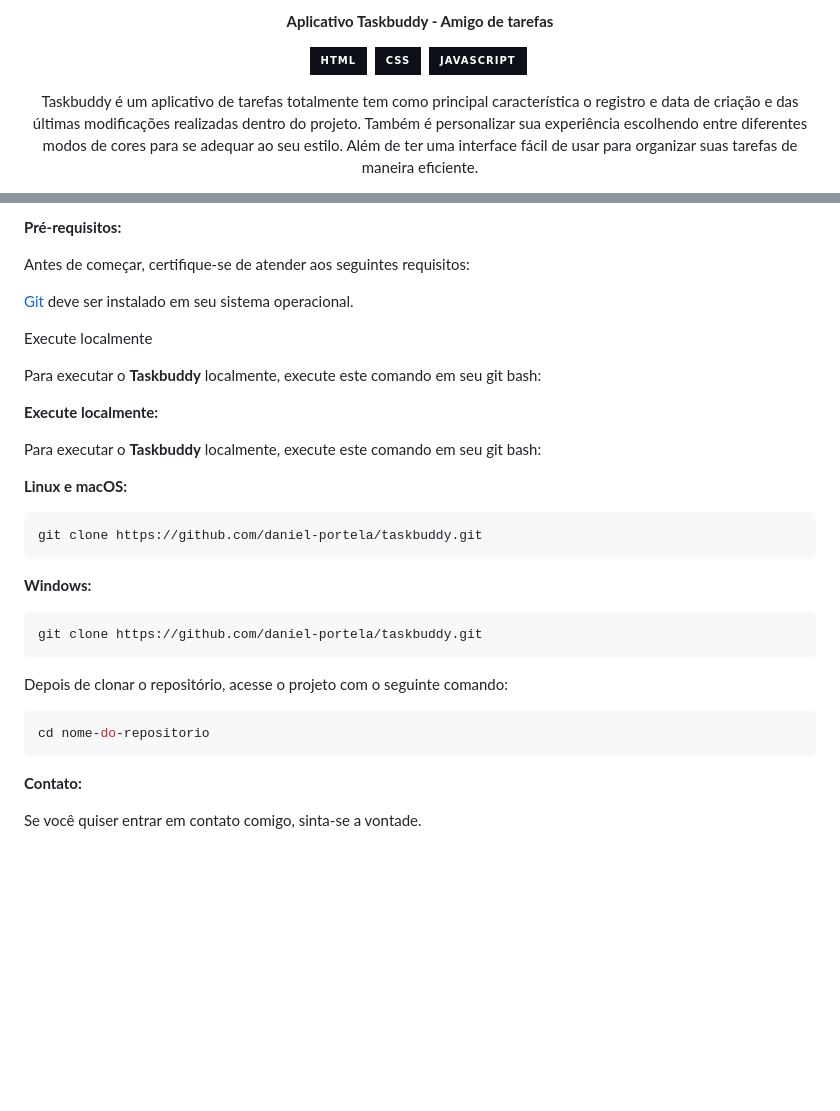
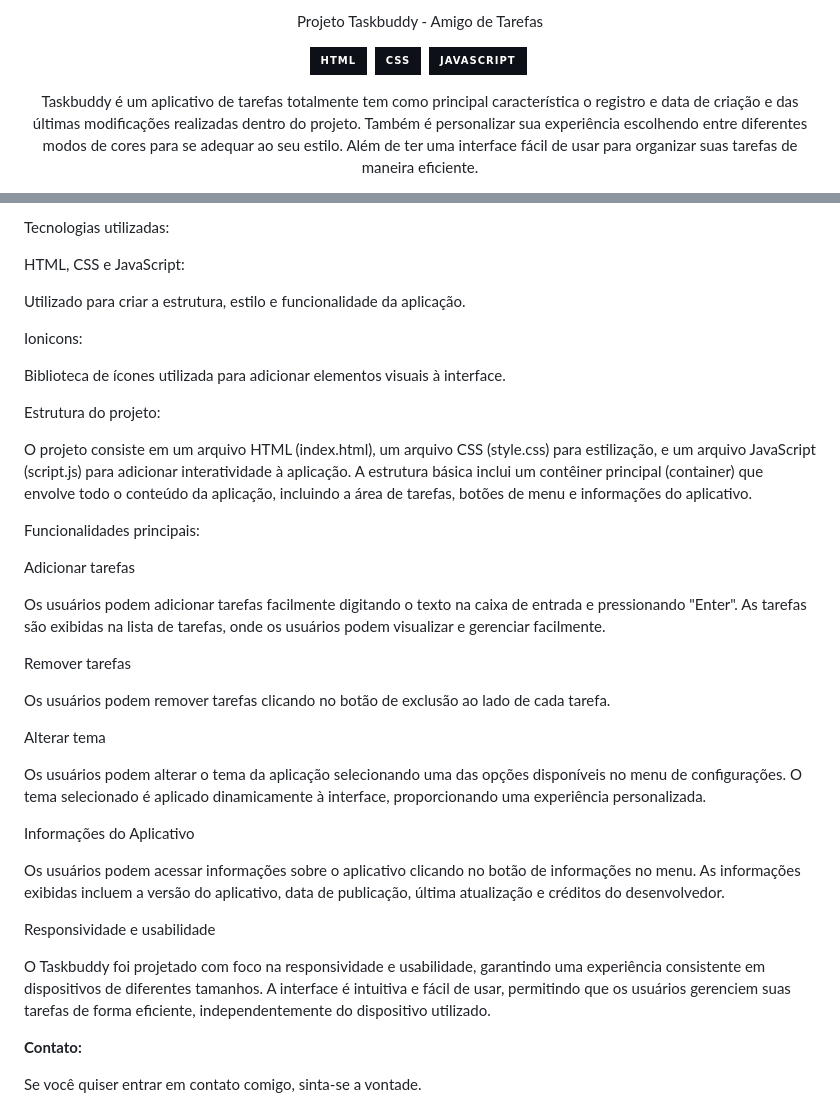
Before and after one commit to daniel-portela/taskbuddy, a Markdown page: README.md, 2 parts joined by grey strips. Drawn GitHub-style; badges without logos; blank space fills up the shorter version.

Commit message:
novas atualizações adicionadas

````diff
--- a/README.md
+++ b/README.md
@@ -1,6 +1,6 @@
 <div align="center">
 
-<b>Aplicativo Taskbuddy - Amigo de tarefas</b>
+Projeto Taskbuddy - Amigo de Tarefas
 
 ![HTML](https://img.shields.io/badge/-HTML-0D1117?style=for-the-badge&logo=html5&labelColor=0D1117)&nbsp;
 ![CSS](https://img.shields.io/badge/-CSS-0D1117?style=for-the-badge&logo=CSS3&logoColor=blue&labelColor=0D1117)&nbsp;
@@ -21,34 +21,43 @@
 
-<br><b>Pré-requisitos:</b>
+Tecnologias utilizadas:
 
-<p>Antes de começar, certifique-se de atender aos seguintes requisitos:</p>
+HTML, CSS e JavaScript:
 
-[Git](https://git-scm.com/downloads "Download Git") deve ser instalado em seu sistema operacional.
+Utilizado para criar a estrutura, estilo e funcionalidade da aplicação.
 
-Execute localmente
+Ionicons:
 
-Para executar o <b>Taskbuddy</b> localmente, execute este comando em seu git bash:
+Biblioteca de ícones utilizada para adicionar elementos visuais à interface.
 
-<b>Execute localmente:</b>
+Estrutura do projeto:
 
-<p>Para executar o <b>Taskbuddy</b> localmente, execute este comando em seu git bash:</p>
+O projeto consiste em um arquivo HTML (index.html), um arquivo CSS (style.css) para estilização, e um arquivo JavaScript (script.js) para adicionar interatividade à aplicação. A estrutura básica inclui um contêiner principal (container) que envolve todo o conteúdo da aplicação, incluindo a área de tarefas, botões de menu e informações do aplicativo.
 
-<b>Linux e macOS:</b>
+Funcionalidades principais:
 
-```bash
-git clone https://github.com/daniel-portela/taskbuddy.git
-```
+Adicionar tarefas
 
-<b>Windows:</b>
+Os usuários podem adicionar tarefas facilmente digitando o texto na caixa de entrada e pressionando "Enter".
+As tarefas são exibidas na lista de tarefas, onde os usuários podem visualizar e gerenciar facilmente.
 
-```bash
-git clone https://github.com/daniel-portela/taskbuddy.git
-```
-Depois de clonar o repositório, acesse o projeto com o seguinte comando:
+Remover tarefas
 
-```bash
-cd nome-do-repositorio
-```
+Os usuários podem remover tarefas clicando no botão de exclusão ao lado de cada tarefa.
+
+Alterar tema
+
+Os usuários podem alterar o tema da aplicação selecionando uma das opções disponíveis no menu de configurações.
+O tema selecionado é aplicado dinamicamente à interface, proporcionando uma experiência personalizada.
+
+Informações do Aplicativo
+
+Os usuários podem acessar informações sobre o aplicativo clicando no botão de informações no menu.
+As informações exibidas incluem a versão do aplicativo, data de publicação, última atualização e créditos do desenvolvedor.
+
+Responsividade e usabilidade
+
+O Taskbuddy foi projetado com foco na responsividade e usabilidade, garantindo uma experiência consistente em dispositivos de diferentes tamanhos. A interface é intuitiva e fácil de usar, permitindo que os usuários gerenciem suas tarefas de forma eficiente, independentemente do dispositivo utilizado.
+
 
 <b>Contato:</b>
 
````
Also changed, not shown: other parts of README.md (+5 -5 lines), readme-images/desktop-2.png (deleted), readme-images/desktop.png (deleted), readme-images/preview-exemplo.jpg (added), readme-images/preview-exemplo2.png (added), readme-images/preview-responsive.jpg (added), readme-images/preview.jpg (added).
